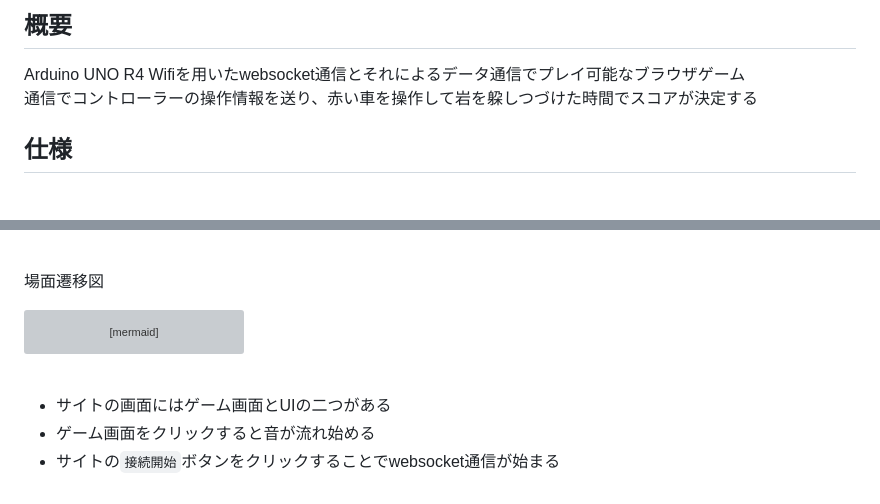
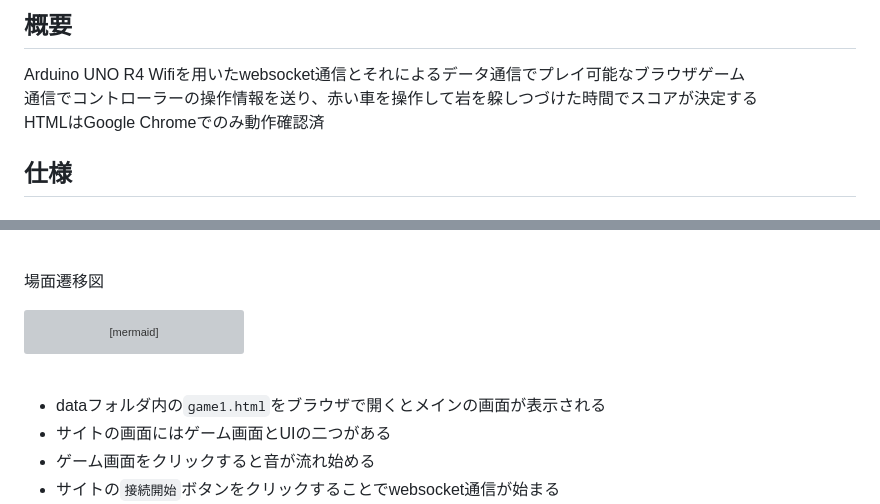
Before and after one commit to nRen28/2025TrainingGraduationProject, a Markdown page: README.md, 2 parts joined by grey strips. GitHub-like rendering; grey boxes are pictures that could not be loaded.

````diff
--- a/README.md
+++ b/README.md
@@ -3,7 +3,8 @@
 ## 概要
 
 Arduino UNO R4 Wifiを用いたwebsocket通信とそれによるデータ通信でプレイ可能なブラウザゲーム<br>
-通信でコントローラーの操作情報を送り、赤い車を操作して岩を躱しつづけた時間でスコアが決定する
+通信でコントローラーの操作情報を送り、赤い車を操作して岩を躱しつづけた時間でスコアが決定する<br>
+HTMLはGoogle Chromeでのみ動作確認済
 
 ## 仕様
 
@@ -73,6 +74,7 @@ flowchart LR;
 
 <br>
 
+* dataフォルダ内の```game1.html```をブラウザで開くとメインの画面が表示される
 * サイトの画面にはゲーム画面とUIの二つがある
 * ゲーム画面をクリックすると音が流れ始める
 * サイトの```接続開始```ボタンをクリックすることでwebsocket通信が始まる
````
Also changed, not shown: data/images/RepositoryQR.png (added), 16 other files.
